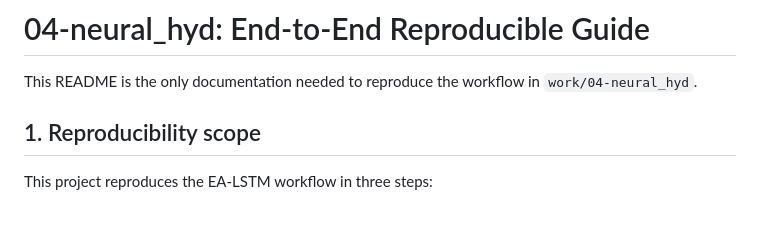
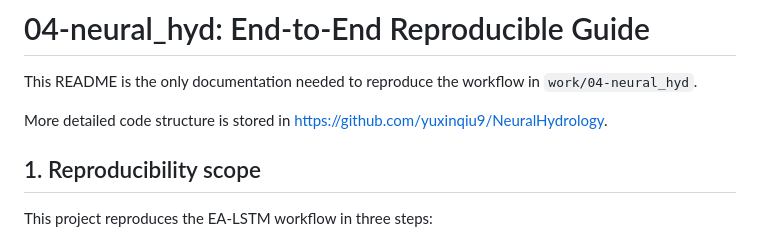
Before and after one commit to henrifnk/Seminar_ClimateNStatistics26, a Markdown page: work/04-neural_hyd/README.md, the part around the change. Rendered like a GitHub page; blank space fills up the shorter version.

```diff
--- a/work/04-neural_hyd/README.md
+++ b/work/04-neural_hyd/README.md
@@ -1,6 +1,8 @@
 # 04-neural_hyd: End-to-End Reproducible Guide
 
 This README is the only documentation needed to reproduce the workflow in `work/04-neural_hyd`.
+
+More detailed code structure is stored in https://github.com/yuxinqiu9/NeuralHydrology.
 
 ## 1. Reproducibility scope
 
```
